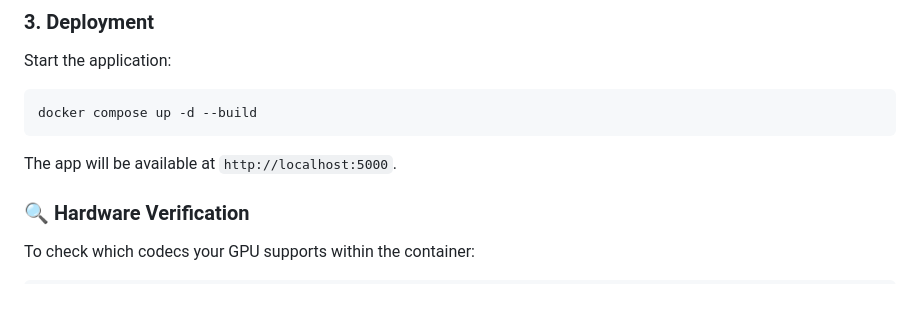
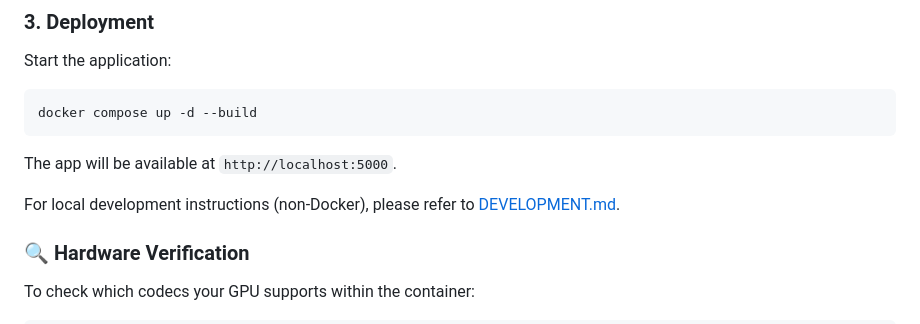
Before and after one commit to somewatson/bigmoon, a Markdown page: README.md, the part around the change. Rendered like a GitHub page; blank space fills up the shorter version.

Commit message:
Link local development guide in README

````diff
--- a/README.md
+++ b/README.md
@@ -50,6 +50,8 @@ docker compose up -d --build
 
 The app will be available at `http://localhost:5000`.
 
+For local development instructions (non-Docker), please refer to [DEVELOPMENT.md](./DEVELOPMENT.md).
+
 ### 🔍 Hardware Verification
 To check which codecs your GPU supports within the container:
 ```bash
````
